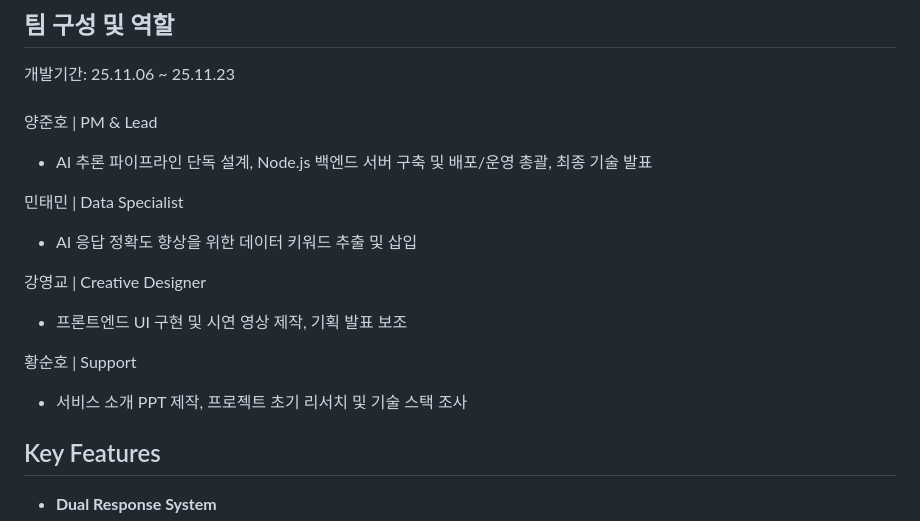
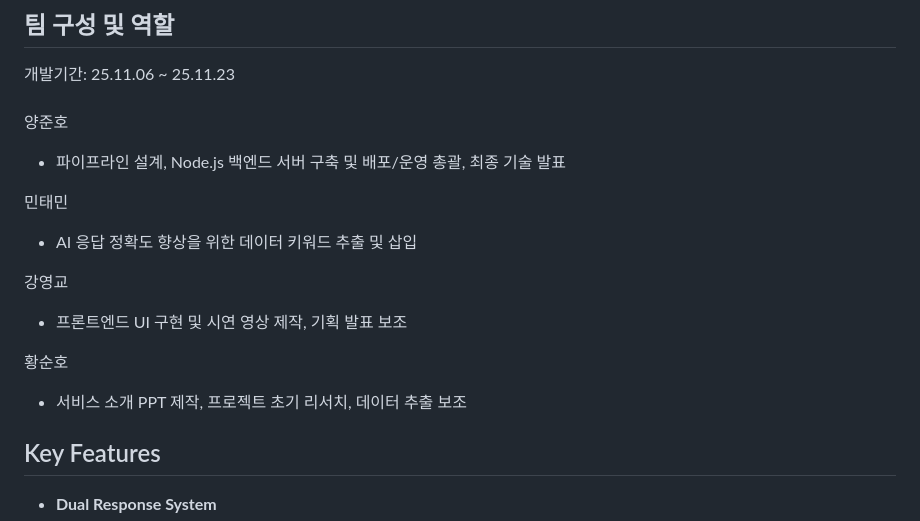
Before and after one commit to yangjunho-m/AnsanAIChatbot, a Markdown page: README.md, the part around the change. Rendered like a GitHub page.

Commit message:
Update team roles and responsibilities in README

```diff
--- a/README.md
+++ b/README.md
@@ -34,17 +34,17 @@ https://infognu.ansan.ac.kr/~i2251014/yang/
 
 ## 팀 구성 및 역할
 개발기간: 25.11.06 ~ 25.11.23 <br><br>
-양준호 | PM & Lead <br>
- - AI 추론 파이프라인 단독 설계, Node.js 백엔드 서버 구축 및 배포/운영 총괄, 최종 기술 발표 <br>
+양준호 <br>
+ - 파이프라인 설계, Node.js 백엔드 서버 구축 및 배포/운영 총괄, 최종 기술 발표 <br>
 
-민태민 | Data Specialist <br>
+민태민 <br>
  - AI 응답 정확도 향상을 위한 데이터 키워드 추출 및 삽입 <br>
 
-강영교 | Creative Designer <br>
+강영교 <br>
  -  프론트엔드 UI 구현 및 시연 영상 제작, 기획 발표 보조 <br>
 
-황순호 | Support <br>
- - 서비스 소개 PPT 제작, 프로젝트 초기 리서치 및 기술 스택 조사 <br>
+황순호 <br>
+ - 서비스 소개 PPT 제작, 프로젝트 초기 리서치, 데이터 추출 보조 <br>
 
 ## Key Features
 
```
